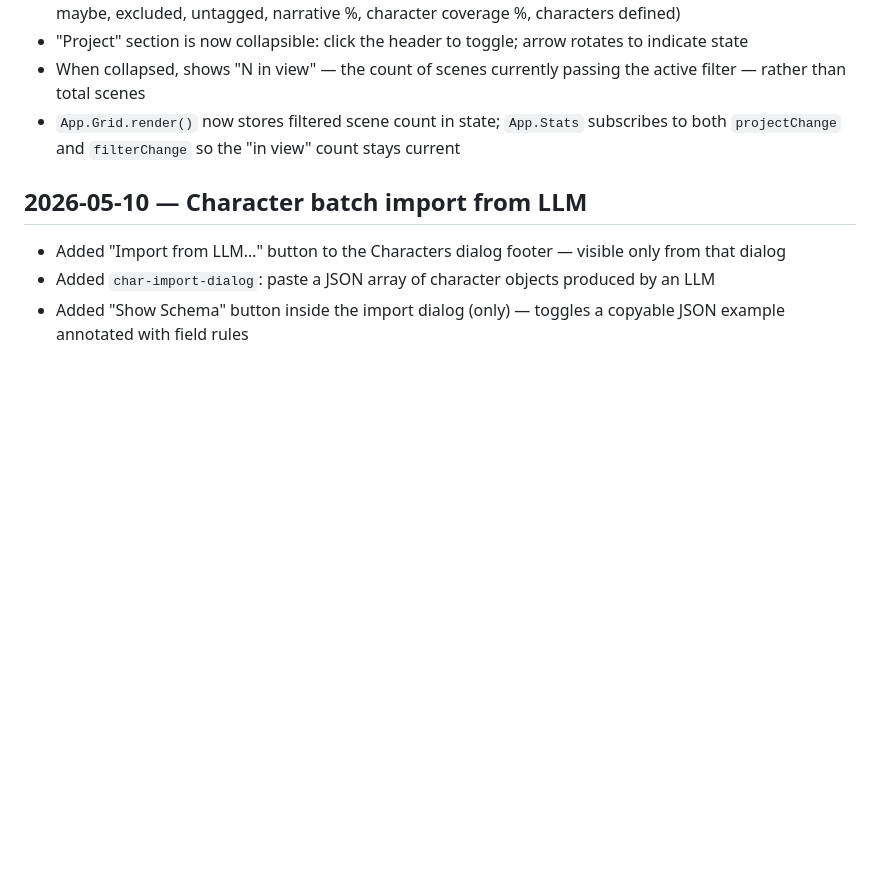
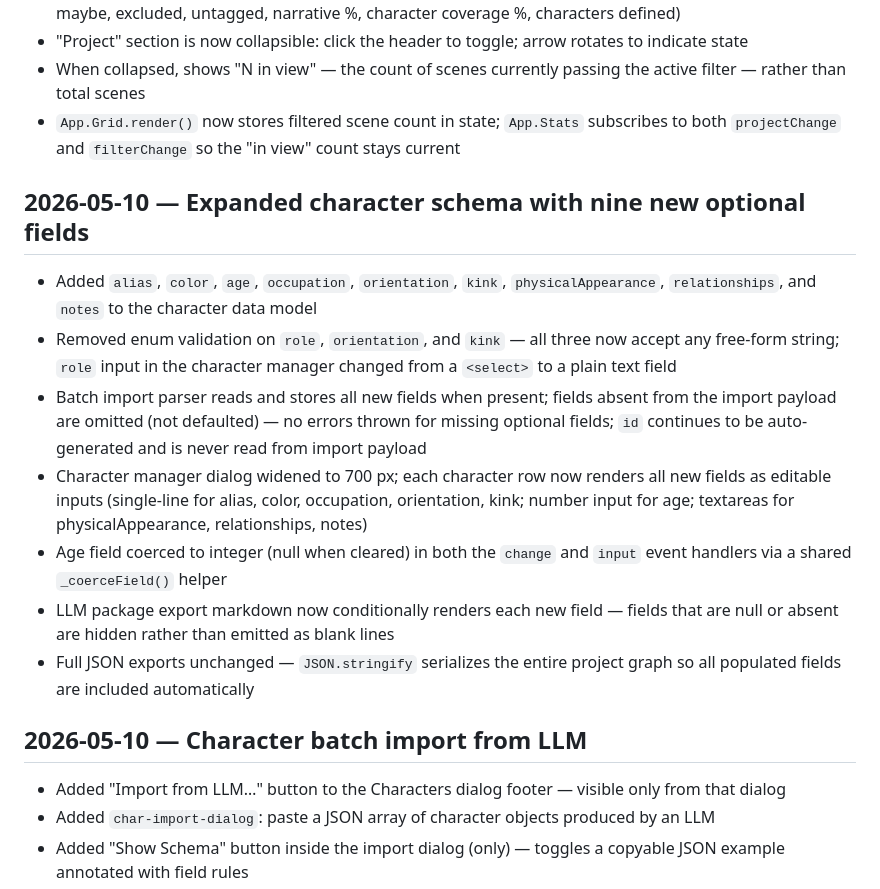
Before and after one commit to willpculbertson-wq/Storyboard-Editor, a Markdown page: CHANGELOG.md, the part around the change. GitHub-like rendering; blank space fills up the shorter version.

Commit message:
Update changelog for expanded character schema session
Co-Authored-By: Claude Sonnet 4.6 <noreply@anthropic.com>

```diff
--- a/CHANGELOG.md
+++ b/CHANGELOG.md
@@ -26,6 +26,16 @@
 - When collapsed, shows "N in view" — the count of scenes currently passing the active filter — rather than total scenes
 - `App.Grid.render()` now stores filtered scene count in state; `App.Stats` subscribes to both `projectChange` and `filterChange` so the "in view" count stays current
 
+## 2026-05-10 — Expanded character schema with nine new optional fields
+
+- Added `alias`, `color`, `age`, `occupation`, `orientation`, `kink`, `physicalAppearance`, `relationships`, and `notes` to the character data model
+- Removed enum validation on `role`, `orientation`, and `kink` — all three now accept any free-form string; `role` input in the character manager changed from a `<select>` to a plain text field
+- Batch import parser reads and stores all new fields when present; fields absent from the import payload are omitted (not defaulted) — no errors thrown for missing optional fields; `id` continues to be auto-generated and is never read from import payload
+- Character manager dialog widened to 700 px; each character row now renders all new fields as editable inputs (single-line for alias, color, occupation, orientation, kink; number input for age; textareas for physicalAppearance, relationships, notes)
+- Age field coerced to integer (null when cleared) in both the `change` and `input` event handlers via a shared `_coerceField()` helper
+- LLM package export markdown now conditionally renders each new field — fields that are null or absent are hidden rather than emitted as blank lines
+- Full JSON exports unchanged — `JSON.stringify` serializes the entire project graph so all populated fields are included automatically
+
 ## 2026-05-10 — Character batch import from LLM
 
 - Added "Import from LLM…" button to the Characters dialog footer — visible only from that dialog
```
